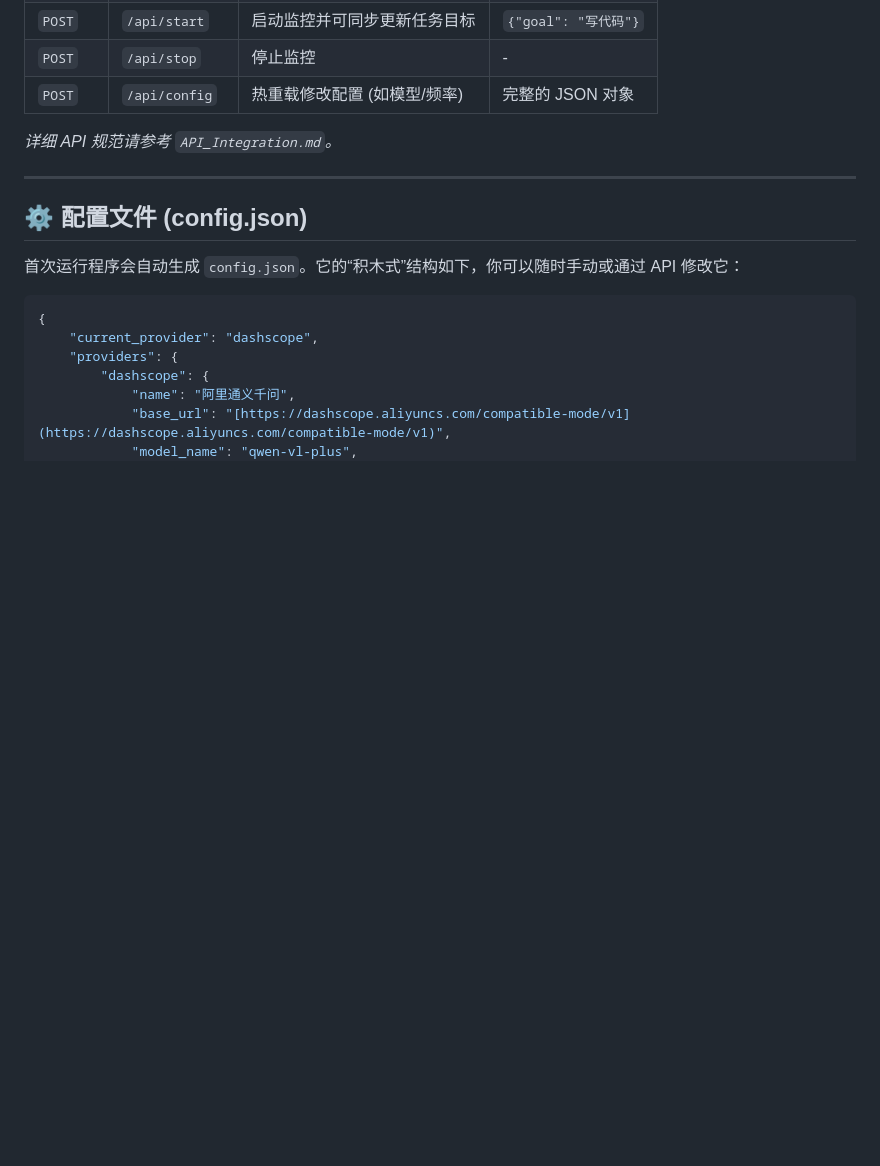
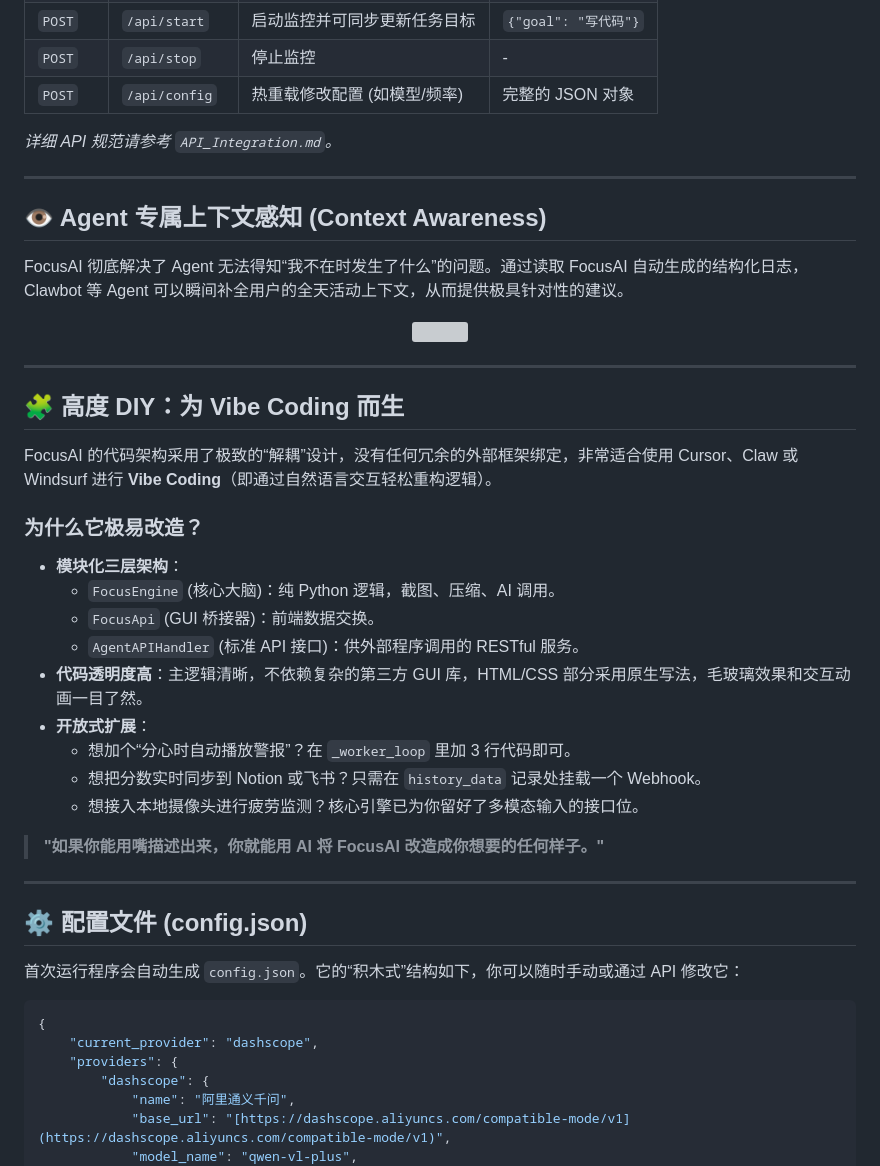
Before and after one commit to HR2AY/focusAI, a Markdown page: README.md, the part around one of its changes. GitHub-like rendering; blank space fills up the shorter version; grey boxes are pictures that could not be loaded.

Commit message:
Revise README for clarity and organization
Updated various sections of the README to improve clarity and organization, including feature descriptions, installation instructions, and privacy information.

```diff
--- a/README.md
+++ b/README.md
@@ -89,6 +90,34 @@ FocusAI 启动后，Agent 即可调用以下本地接口：
 
 *详细 API 规范请参考 `API_Integration.md`。*
 
+---
+
+## 👁️ Agent 专属上下文感知 (Context Awareness)
+
+FocusAI 彻底解决了 Agent 无法得知“我不在时发生了什么”的问题。通过读取 FocusAI 自动生成的结构化日志，Clawbot 等 Agent 可以瞬间补全用户的全天活动上下文，从而提供极具针对性的建议。
+
+<div align="center">
+  <img src="https://github.com/HR2AY/diary/blob/main/%E5%B1%8F%E5%B9%95%E6%88%AA%E5%9B%BE%202026-03-12%20211802.jpg" width="50%">
+</div>
+
+---
+
+## 🧩 高度 DIY：为 Vibe Coding 而生
+
+FocusAI 的代码架构采用了极致的“解耦”设计，没有任何冗余的外部框架绑定，非常适合使用 Cursor、Claw 或 Windsurf 进行 **Vibe Coding**（即通过自然语言交互轻松重构逻辑）。
+
+### 为什么它极易改造？
+* **模块化三层架构**：
+    * `FocusEngine` (核心大脑)：纯 Python 逻辑，截图、压缩、AI 调用。
+    * `FocusApi` (GUI 桥接器)：前端数据交换。
+    * `AgentAPIHandler` (标准 API 接口)：供外部程序调用的 RESTful 服务。
+* **代码透明度高**：主逻辑清晰，不依赖复杂的第三方 GUI 库，HTML/CSS 部分采用原生写法，毛玻璃效果和交互动画一目了然。
+* **开放式扩展**：
+    * 想加个“分心时自动播放警报”？在 `_worker_loop` 里加 3 行代码即可。
+    * 想把分数实时同步到 Notion 或飞书？只需在 `history_data` 记录处挂载一个 Webhook。
+    * 想接入本地摄像头进行疲劳监测？核心引擎已为你留好了多模态输入的接口位。
+
+> **"如果你能用嘴描述出来，你就能用 AI 将 FocusAI 改造成你想要的任何样子。"**
 ---
 
 ## ⚙️ 配置文件 (config.json)
```
Also changed, not shown: other parts of README.md (+18 -6 lines).
